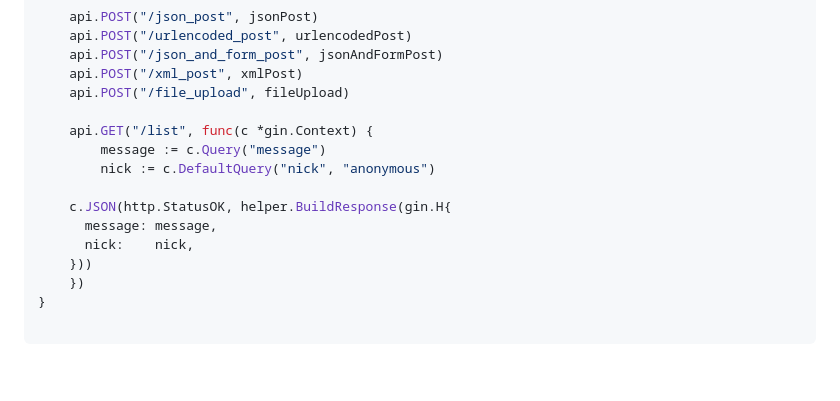
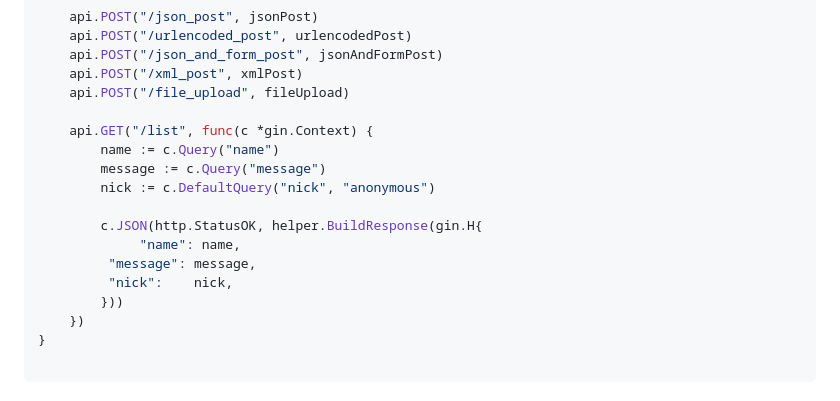
Before and after one commit to freeshineit/gin_router_web, a Markdown page: README.md, the part around the change. GitHub-like rendering; blank space fills up the shorter version.

```diff
--- a/README.md
+++ b/README.md
@@ -81,13 +81,15 @@ api := r.Group("/api")
 	api.POST("/file_upload", fileUpload)
 
 	api.GET("/list", func(c *gin.Context) {
-		message := c.Query("message")
-		nick := c.DefaultQuery("nick", "anonymous")
+	    name := c.Query("name")
+	    message := c.Query("message")
+	    nick := c.DefaultQuery("nick", "anonymous")
 
-    c.JSON(http.StatusOK, helper.BuildResponse(gin.H{
-      message: message,
-      nick:    nick,
-    }))
+	    c.JSON(http.StatusOK, helper.BuildResponse(gin.H{
+	         "name": name,
+		 "message": message,
+		 "nick":    nick,
+	    }))
 	})
 }
 
```
